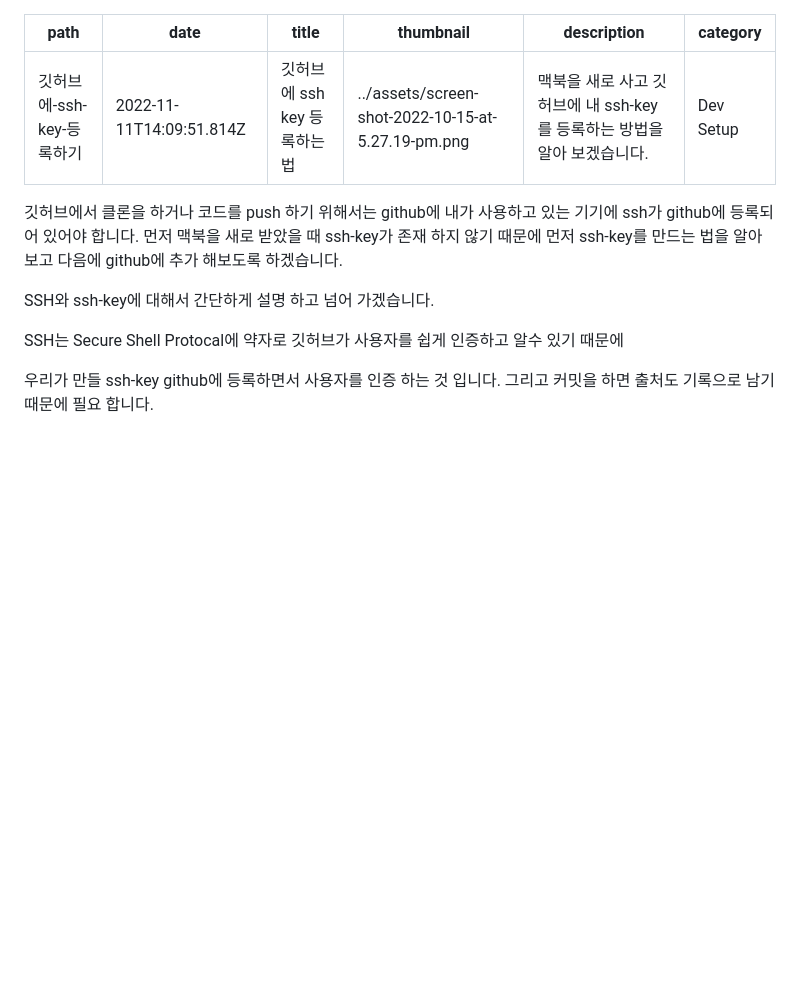
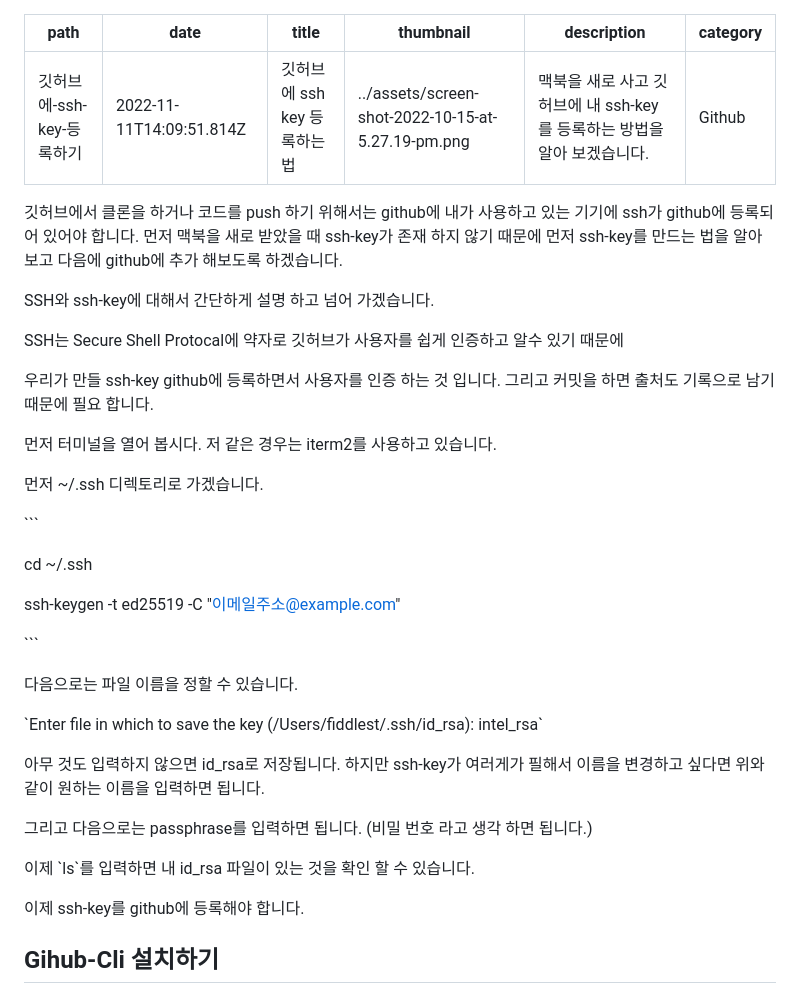
Before and after one commit to intelcoder/tech-blog, a Markdown page: content/blog/깃허브에-ssh-key-등록하는-법.md, the part around the change. GitHub-like rendering; blank space fills up the shorter version.

Commit message:
Update Blog “깃허브에-ssh-key-등록하는-법”

```diff
--- a/content/blog/깃허브에-ssh-key-등록하는-법.md
+++ b/content/blog/깃허브에-ssh-key-등록하는-법.md
@@ -4,7 +4,7 @@ date: 2022-11-11T14:09:51.814Z
 title: 깃허브에 ssh key 등록하는 법
 thumbnail: ../assets/screen-shot-2022-10-15-at-5.27.19-pm.png
 description: 맥북을 새로 사고 깃허브에 내 ssh-key를 등록하는 방법을 알아 보겠습니다.
-category: Dev Setup
+category: Github
 ---
 깃허브에서 클론을 하거나 코드를 push 하기 위해서는 github에 내가 사용하고 있는 기기에 ssh가 github에 등록되어 있어야 합니다. 먼저 맥북을 새로 받았을 때 ssh-key가 존재 하지 않기 때문에 먼저 ssh-key를 만드는 법을 알아보고 다음에 github에 추가 해보도록 하겠습니다.
 
@@ -12,6 +12,34 @@ SSH와 ssh-key에 대해서 간단하게 설명 하고 넘어 가겠습니다.
 
 SSH는 Secure Shell Protocal에 약자로 깃허브가 사용자를 쉽게 인증하고 알수 있기 때문에
 
+우리가 만들 ssh-key github에 등록하면서 사용자를 인증 하는 것 입니다. 그리고 커밋을 하면 출처도 기록으로 남기 때문에 필요 합니다.
 
 
-우리가 만들 ssh-key github에 등록하면서 사용자를 인증 하는 것 입니다. 그리고 커밋을 하면 출처도 기록으로 남기 때문에 필요 합니다.
+
+먼저 터미널을 열어 봅시다. 저 같은 경우는 iterm2를 사용하고 있습니다.
+
+먼저 ~/.ssh 디렉토리로 가겠습니다.
+
+\`\``
+
+cd ~/.ssh
+
+ssh-keygen -t ed25519 -C "이메일주소@example.com"
+
+\`\``
+
+다음으로는 파일 이름을 정할 수 있습니다.
+
+\`Enter file in which to save the key (/Users/fiddlest/.ssh/id_rsa): intel_rsa\`
+
+아무 것도 입력하지 않으면 id_rsa로 저장됩니다. 하지만 ssh-key가 여러게가 필해서 이름을 변경하고 싶다면 위와 같이 원하는 이름을 입력하면 됩니다.
+
+그리고 다음으로는 passphrase를 입력하면 됩니다. (비밀 번호 라고 생각 하면 됩니다.)
+
+이제 \`ls\`를 입력하면 내 id_rsa 파일이 있는 것을 확인 할 수 있습니다.
+
+이제 ssh-key를 github에 등록해야 합니다.
+
+
+
+## Gihub-Cli 설치하기
```
Also changed, not shown: content/assets/screenshot-2022-11-11-at-7.13.50-pm.png (added).
